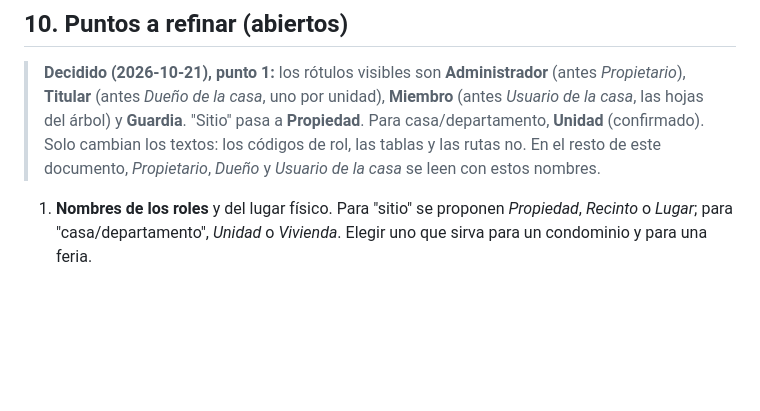
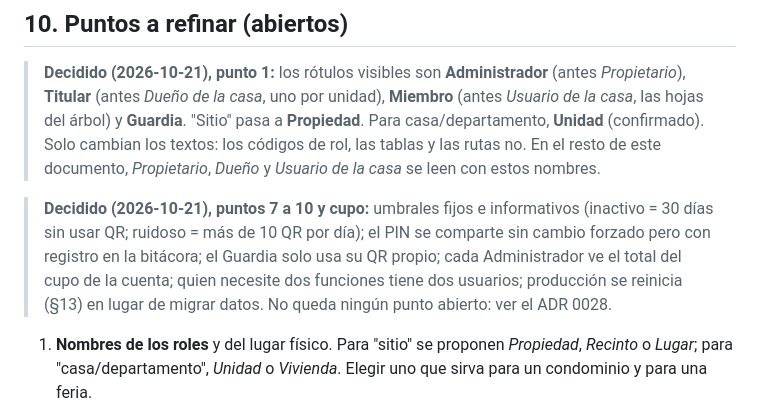
Before and after one commit to Agrocom-SRL/Qr-access, a Markdown page: docs/gestion/jerarquia-de-usuarios.md, the part around the change. GitHub-like rendering; blank space fills up the shorter version.

Commit message:
cierra los puntos abiertos de la jerarquía de usuarios en el ADR 0028 (#60)

```diff
--- a/docs/gestion/jerarquia-de-usuarios.md
+++ b/docs/gestion/jerarquia-de-usuarios.md
@@ -112,6 +112,8 @@ Estas métricas se derivan de `qr_accesos` y `eventos_acceso`; definir umbrales
 
 > **Decidido (2026-10-21), punto 1:** los rótulos visibles son **Administrador** (antes *Propietario*), **Titular** (antes *Dueño de la casa*, uno por unidad), **Miembro** (antes *Usuario de la casa*, las hojas del árbol) y **Guardia**. "Sitio" pasa a **Propiedad**. Para casa/departamento, **Unidad** (confirmado). Solo cambian los textos: los códigos de rol, las tablas y las rutas no. En el resto de este documento, *Propietario*, *Dueño* y *Usuario de la casa* se leen con estos nombres.
 
+> **Decidido (2026-10-21), puntos 7 a 10 y cupo:** umbrales fijos e informativos (inactivo = 30 días sin usar QR; ruidoso = más de 10 QR por día); el PIN se comparte sin cambio forzado pero con registro en la bitácora; el Guardia solo usa su QR propio; cada Administrador ve el total del cupo de la cuenta; quien necesite dos funciones tiene dos usuarios; producción se reinicia (§13) en lugar de migrar datos. No queda ningún punto abierto: ver el ADR 0028.
+
 1. **Nombres de los roles** y del lugar físico. Para "sitio" se proponen *Propiedad*, *Recinto* o *Lugar*; para "casa/departamento", *Unidad* o *Vivienda*. Elegir uno que sirva para un condominio y para una feria.
 2. **¿El propietario ve también a los usuarios finales** (nietos del árbol) y su actividad, o solo dueños y guardias? Por "solo el nivel superior ve al inferior" se infiere que el dueño sí los ve; falta confirmar si el propietario los ve de forma transitiva.
 3. **Entre propietarios de una misma cuenta:** ¿ven a los dueños y guardias de los demás, o cada uno solo su rama? Hoy se escribió "los que él creó".
```
Also changed, not shown: docs/decisiones/0028-jerarquia-de-usuarios.md (+10 -8 lines).
